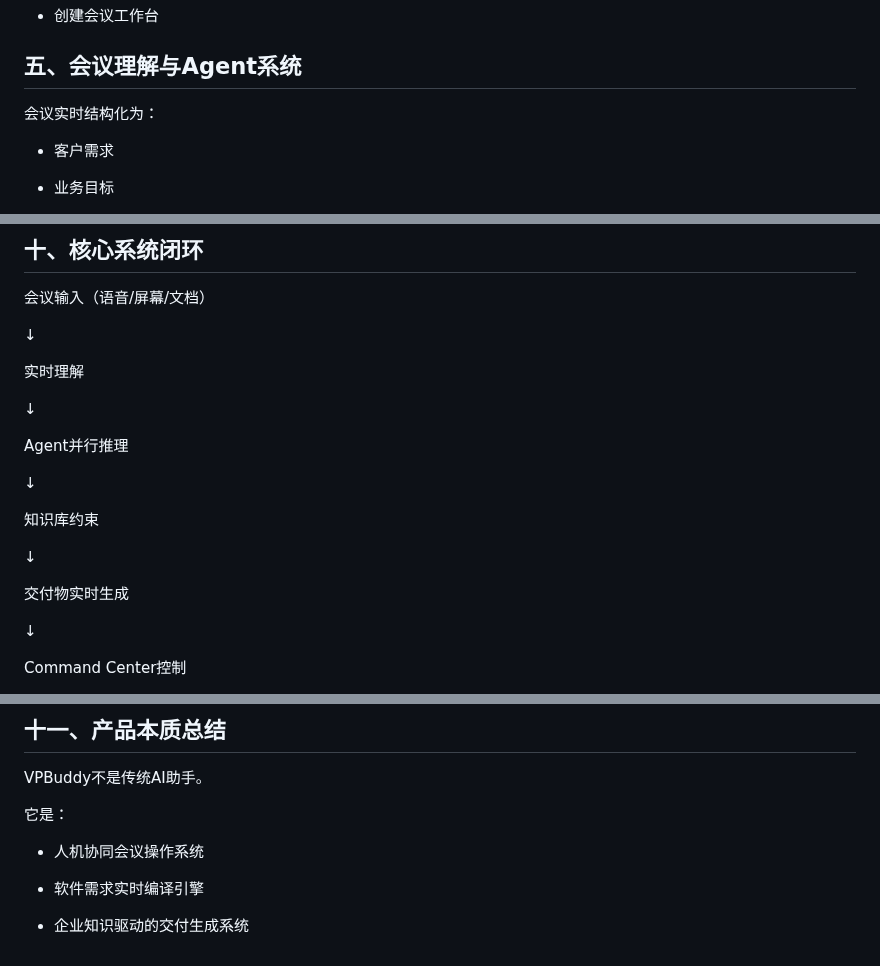
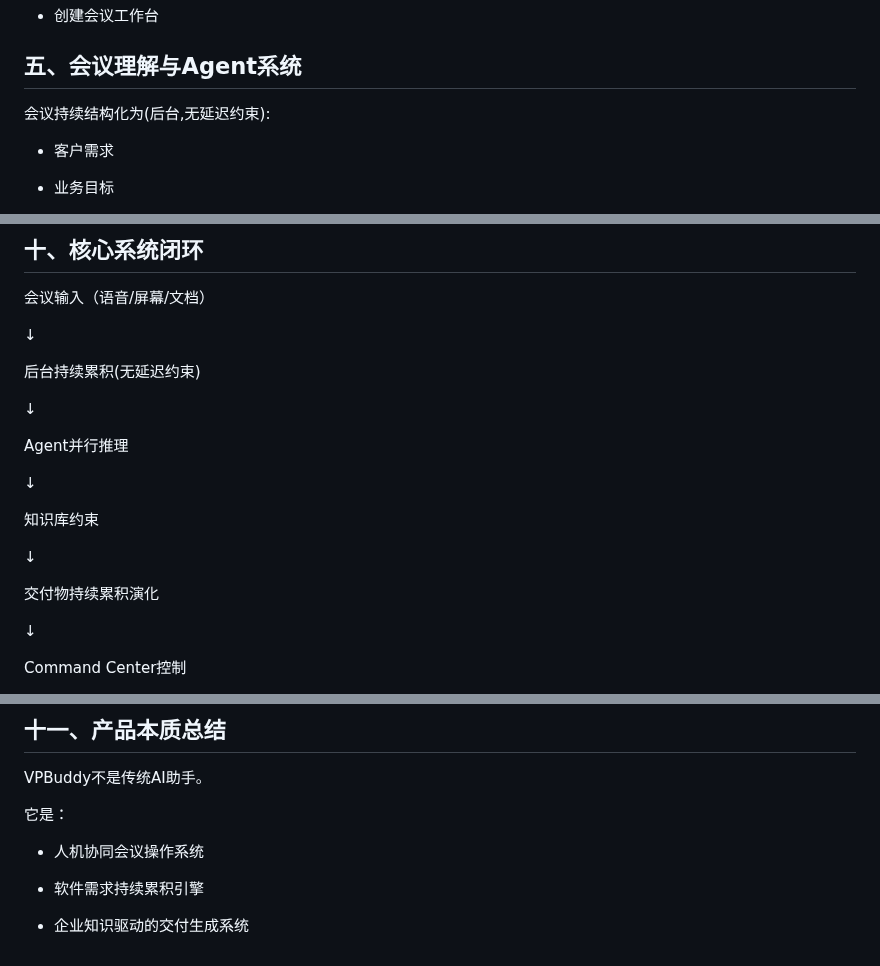
Before and after one commit to zhangsheng377/vpbuddy, a Markdown page: docs/product-spec/VPBuddy_产品说明书.md, 3 parts joined by grey strips. GitHub-like rendering.

```diff
--- a/docs/product-spec/VPBuddy_产品说明书.md
+++ b/docs/product-spec/VPBuddy_产品说明书.md
@@ -85,7 +89,7 @@ VPBuddy由五大系统组成：
 
 ## 五、会议理解与Agent系统
 
-会议实时结构化为：
+会议持续结构化为(后台,无延迟约束):
 
 - 客户需求
 
@@ -223,7 +227,7 @@ VP与VPBuddy唯一交互入口
 
 ↓
 
-实时理解
+后台持续累积(无延迟约束)
 
 ↓
 
@@ -235,7 +239,7 @@ Agent并行推理
 
 ↓
 
-交付物实时生成
+交付物持续累积演化
 
 ↓
 
@@ -253,6 +257,6 @@ VPBuddy不是传统AI助手。
 
 - 人机协同会议操作系统
 
-- 软件需求实时编译引擎
+- 软件需求持续累积引擎
 
 - 企业知识驱动的交付生成系统
```
Also changed, not shown: other parts of docs/product-spec/VPBuddy_产品说明书.md (+15 -11 lines).
